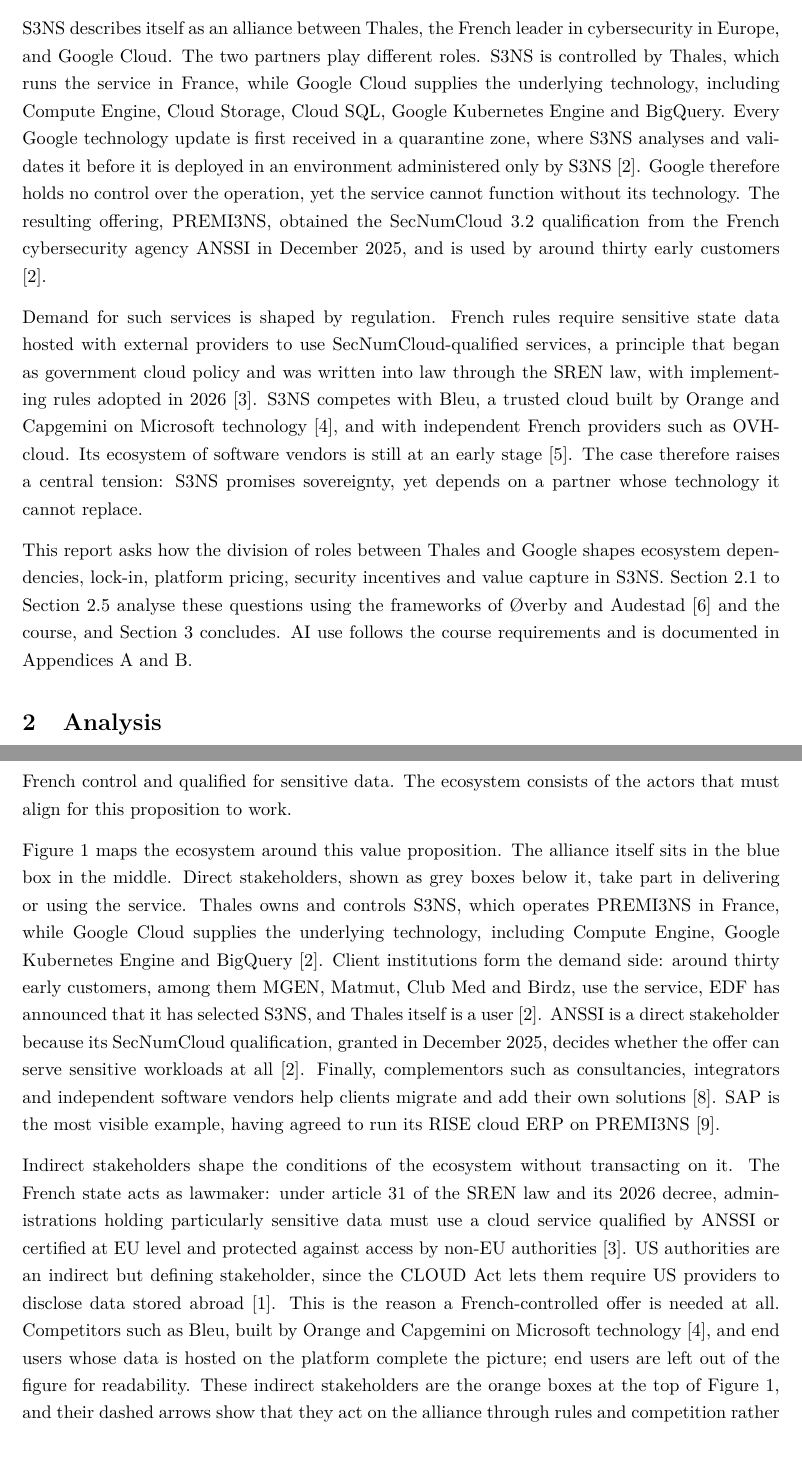
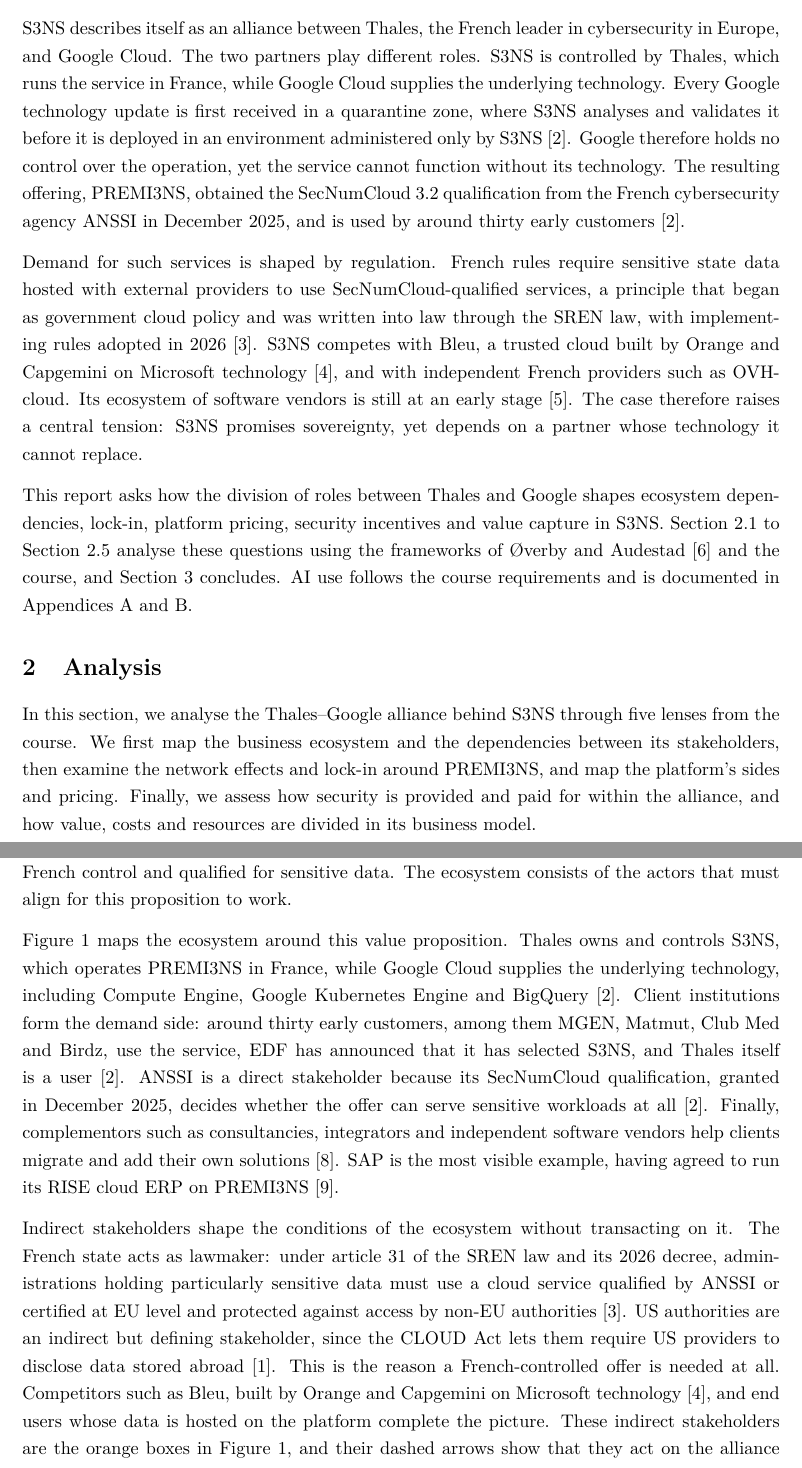
Before and after one commit to arneskog/Case-study, a LaTeX document (main.tex, which reads sections/01-introduction.tex, sections/02-task1-ecosystems.tex): two parts of pages 6 and 7 of 23, joined at a grey line, cut so that both start at the same text. Compiled offline with pdfLaTeX.

Commit message:
Updates from Overleaf

```diff
--- a/main.tex
+++ b/main.tex
@@ -87,6 +87,7 @@
 \input{sections/00-checklist}
 \input{sections/01-introduction}
 \section{Analysis}
+In this section, we analyse the Thales–Google alliance behind S3NS through five lenses from the course. We first map the business ecosystem and the dependencies between its stakeholders, then examine the network effects and lock-in around PREMI3NS, and map the platform's sides and pricing. Finally, we assess how security is provided and paid for within the alliance, and how value, costs and resources are divided in its business model.
 \input{sections/02-task1-ecosystems}
 \input{sections/03-task2-network-effects}
 \input{sections/04-task3-msp}
--- a/sections/01-introduction.tex
+++ b/sections/01-introduction.tex
@@ -6,8 +6,7 @@
 cybersecurity in Europe, and Google Cloud.
 The two partners play different roles. S3NS is
 controlled by Thales, which runs the service in France, while Google Cloud
-supplies the underlying technology, including Compute Engine, Cloud Storage,
-Cloud SQL, Google Kubernetes Engine and BigQuery.
+supplies the underlying technology.
 Every Google technology update is first received in a quarantine zone, where
 S3NS analyses and validates it before it is deployed in an environment
 administered only by S3NS \parencite{s3ns2025premi3ns}. Google therefore holds
--- a/sections/02-task1-ecosystems.tex
+++ b/sections/02-task1-ecosystems.tex
@@ -12,8 +12,6 @@
 align for this proposition to work.
 
 Figure~\ref{fig:ecosystem} maps the ecosystem around this value proposition.
-The alliance itself sits in the blue box in the middle. Direct stakeholders,
-shown as grey boxes below it, take part in delivering or using the service.
 Thales owns and controls S3NS, which operates PREMI3NS in France, while Google Cloud
 supplies the underlying technology, including Compute Engine, Google Kubernetes
 Engine and BigQuery \parencite{s3ns2025premi3ns}. Client institutions form the
@@ -37,9 +35,7 @@
 \parencite{doj2019cloudact}. This is the reason a French-controlled offer is
 needed at all. Competitors such as Bleu, built by Orange and Capgemini on
 Microsoft technology \parencite{lemagit2023usf}, and end users whose data is
-hosted on the platform complete the picture; end users are left out of the
-figure for readability. These indirect stakeholders are the orange boxes at the
-top of Figure~\ref{fig:ecosystem}, and their dashed arrows show that they act
+hosted on the platform complete the picture. These indirect stakeholders are the orange boxes in Figure~\ref{fig:ecosystem}, and their dashed arrows show that they act
 on the alliance through rules and competition rather than through transactions.
 As \textcite[p.~58]{overby2021} stress, authorities and consumers are easy to
 overlook but can determine a firm's survival.
```
Also changed, not shown: figures/ecosystem.jpg.
